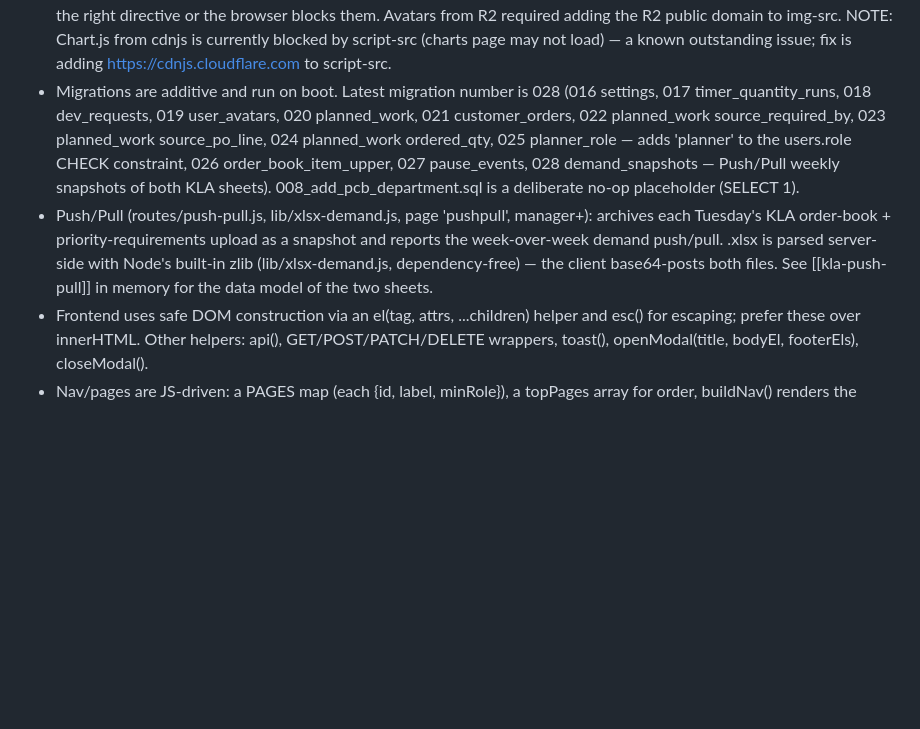
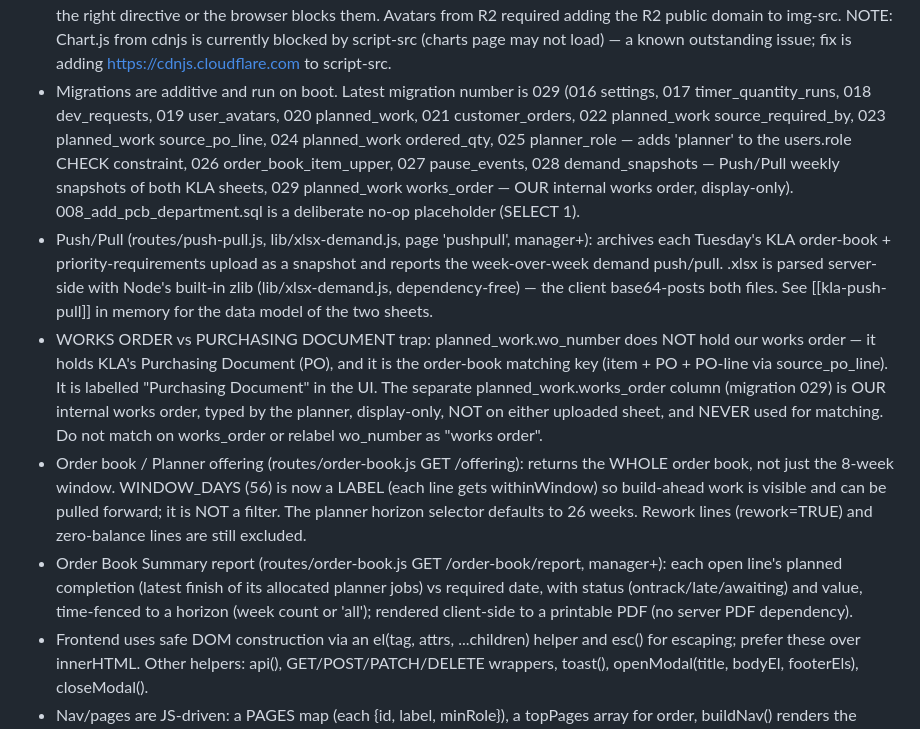
Before and after one commit to sirostsim/philtronics-ttc, a Markdown page: CLAUDE.md, the part around the change. Drawn GitHub-style; blank space fills up the shorter version.

Commit message:
CLAUDE.md: catch up docs to migration 029 and recent order-book work
Doc drift after the other session's changes:
- Latest migration is now 029 (planned_work works_order), not 028.
- Document the Works Order vs Purchasing Document trap: wo_number is KLA's PO
  (the order-book matching key), works_order is our internal display-only field.
- Note the offering now returns the whole order book (8-week window is a label,
  not a filter; horizon defaults to 26 weeks) and the new Order Book Summary
  report endpoint.

Co-Authored-By: Claude Opus 4.8 <noreply@anthropic.com>

```diff
--- a/CLAUDE.md
+++ b/CLAUDE.md
@@ -101,13 +101,14 @@ operator -> supervisor -> manager -> administrator -> superuser
   img-src. NOTE: Chart.js from cdnjs is currently blocked by script-src (charts
   page may not load) — a known outstanding issue; fix is adding
   https://cdnjs.cloudflare.com to script-src.
-- Migrations are additive and run on boot. Latest migration number is 028
+- Migrations are additive and run on boot. Latest migration number is 029
   (016 settings, 017 timer_quantity_runs, 018 dev_requests, 019 user_avatars,
   020 planned_work, 021 customer_orders, 022 planned_work source_required_by,
   023 planned_work source_po_line, 024 planned_work ordered_qty,
   025 planner_role — adds 'planner' to the users.role CHECK constraint,
   026 order_book_item_upper, 027 pause_events,
-  028 demand_snapshots — Push/Pull weekly snapshots of both KLA sheets).
+  028 demand_snapshots — Push/Pull weekly snapshots of both KLA sheets,
+  029 planned_work works_order — OUR internal works order, display-only).
   008_add_pcb_department.sql is a deliberate no-op placeholder (SELECT 1).
 - Push/Pull (routes/push-pull.js, lib/xlsx-demand.js, page 'pushpull', manager+):
   archives each Tuesday's KLA order-book + priority-requirements upload as a
@@ -115,6 +116,23 @@ operator -> supervisor -> manager -> administrator -> superuser
   server-side with Node's built-in zlib (lib/xlsx-demand.js, dependency-free) —
   the client base64-posts both files. See [[kla-push-pull]] in memory for the
   data model of the two sheets.
+- WORKS ORDER vs PURCHASING DOCUMENT trap: planned_work.wo_number does NOT hold
+  our works order — it holds KLA's Purchasing Document (PO), and it is the
+  order-book matching key (item + PO + PO-line via source_po_line). It is
+  labelled "Purchasing Document" in the UI. The separate planned_work.works_order
+  column (migration 029) is OUR internal works order, typed by the planner,
+  display-only, NOT on either uploaded sheet, and NEVER used for matching. Do not
+  match on works_order or relabel wo_number as "works order".
+- Order book / Planner offering (routes/order-book.js GET /offering): returns the
+  WHOLE order book, not just the 8-week window. WINDOW_DAYS (56) is now a LABEL
+  (each line gets withinWindow) so build-ahead work is visible and can be pulled
+  forward; it is NOT a filter. The planner horizon selector defaults to 26 weeks.
+  Rework lines (rework=TRUE) and zero-balance lines are still excluded.
+- Order Book Summary report (routes/order-book.js GET /order-book/report,
+  manager+): each open line's planned completion (latest finish of its allocated
+  planner jobs) vs required date, with status (ontrack/late/awaiting) and value,
+  time-fenced to a horizon (week count or 'all'); rendered client-side to a
+  printable PDF (no server PDF dependency).
 - Frontend uses safe DOM construction via an el(tag, attrs, ...children) helper
   and esc() for escaping; prefer these over innerHTML. Other helpers: api(),
   GET/POST/PATCH/DELETE wrappers, toast(), openModal(title, bodyEl, footerEls),
```
